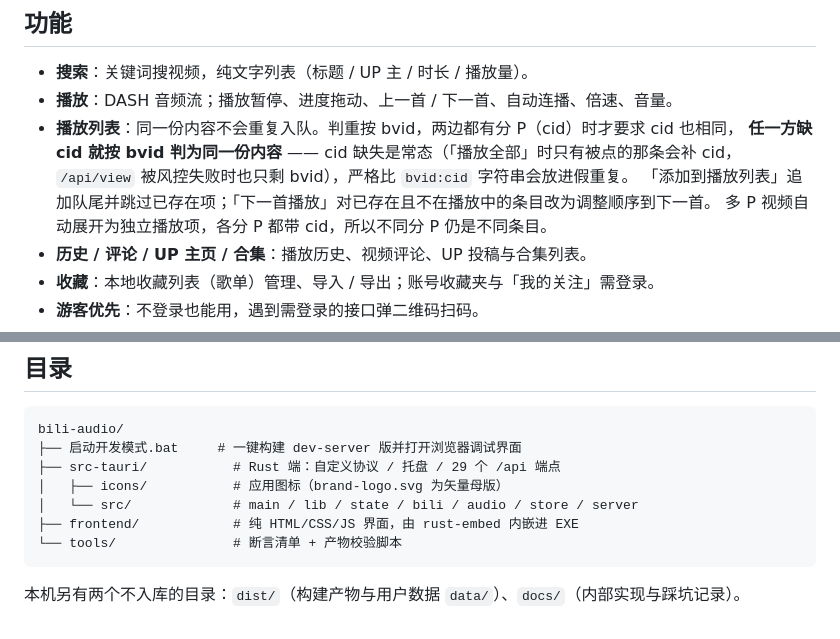
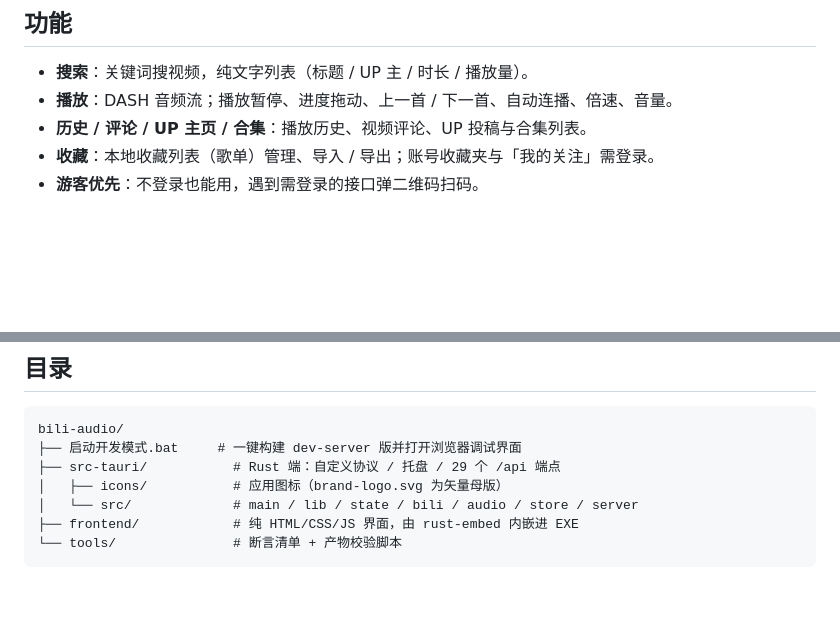
Before and after one commit to SKY14305/bili-audio, a Markdown page: README.md, 2 parts joined by grey strips. GitHub-like rendering; blank space fills up the shorter version.

````diff
--- a/README.md
+++ b/README.md
@@ -19,11 +19,6 @@ B 站音频收听器（Tauri 2.0 / Windows）：只取音频流播放，不加
 
 - **搜索**：关键词搜视频，纯文字列表（标题 / UP 主 / 时长 / 播放量）。
 - **播放**：DASH 音频流；播放暂停、进度拖动、上一首 / 下一首、自动连播、倍速、音量。
-- **播放列表**：同一份内容不会重复入队。判重按 bvid，两边都有分 P（cid）时才要求 cid 也相同，
-  **任一方缺 cid 就按 bvid 判为同一份内容** —— cid 缺失是常态（「播放全部」时只有被点的那条会补 cid，
-  `/api/view` 被风控失败时也只剩 bvid），严格比 `bvid:cid` 字符串会放进假重复。
-  「添加到播放列表」追加队尾并跳过已存在项；「下一首播放」对已存在且不在播放中的条目改为调整顺序到下一首。
-  多 P 视频自动展开为独立播放项，各分 P 都带 cid，所以不同分 P 仍是不同条目。
 - **历史 / 评论 / UP 主页 / 合集**：播放历史、视频评论、UP 投稿与合集列表。
 - **收藏**：本地收藏列表（歌单）管理、导入 / 导出；账号收藏夹与「我的关注」需登录。
 - **游客优先**：不登录也能用，遇到需登录的接口弹二维码扫码。
@@ -66,5 +61,3 @@ bili-audio/
 ├── frontend/            # 纯 HTML/CSS/JS 界面，由 rust-embed 内嵌进 EXE
 └── tools/               # 断言清单 + 产物校验脚本
 ```
-
-本机另有两个不入库的目录：`dist/`（构建产物与用户数据 `data/`）、`docs/`（内部实现与踩坑记录）。
````
